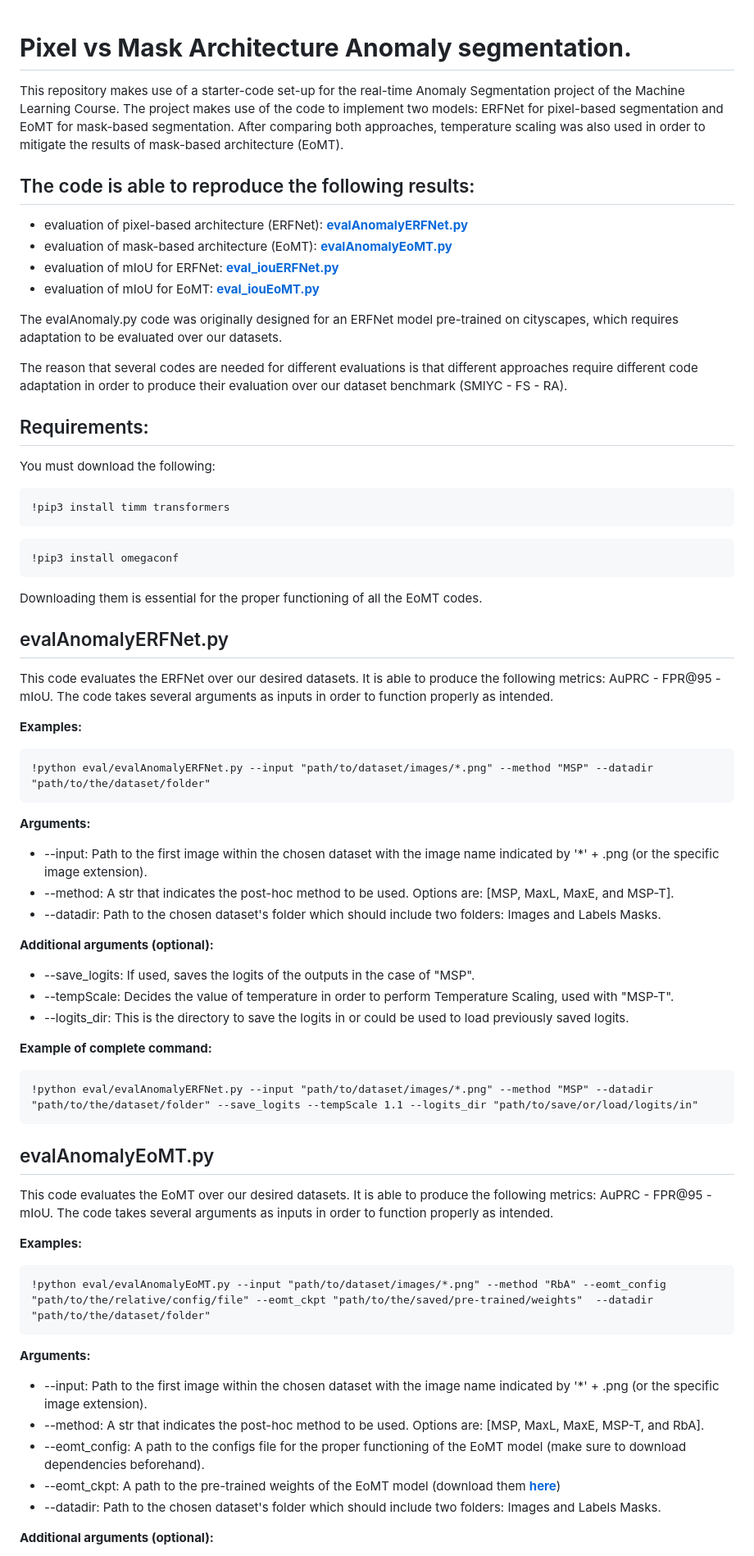
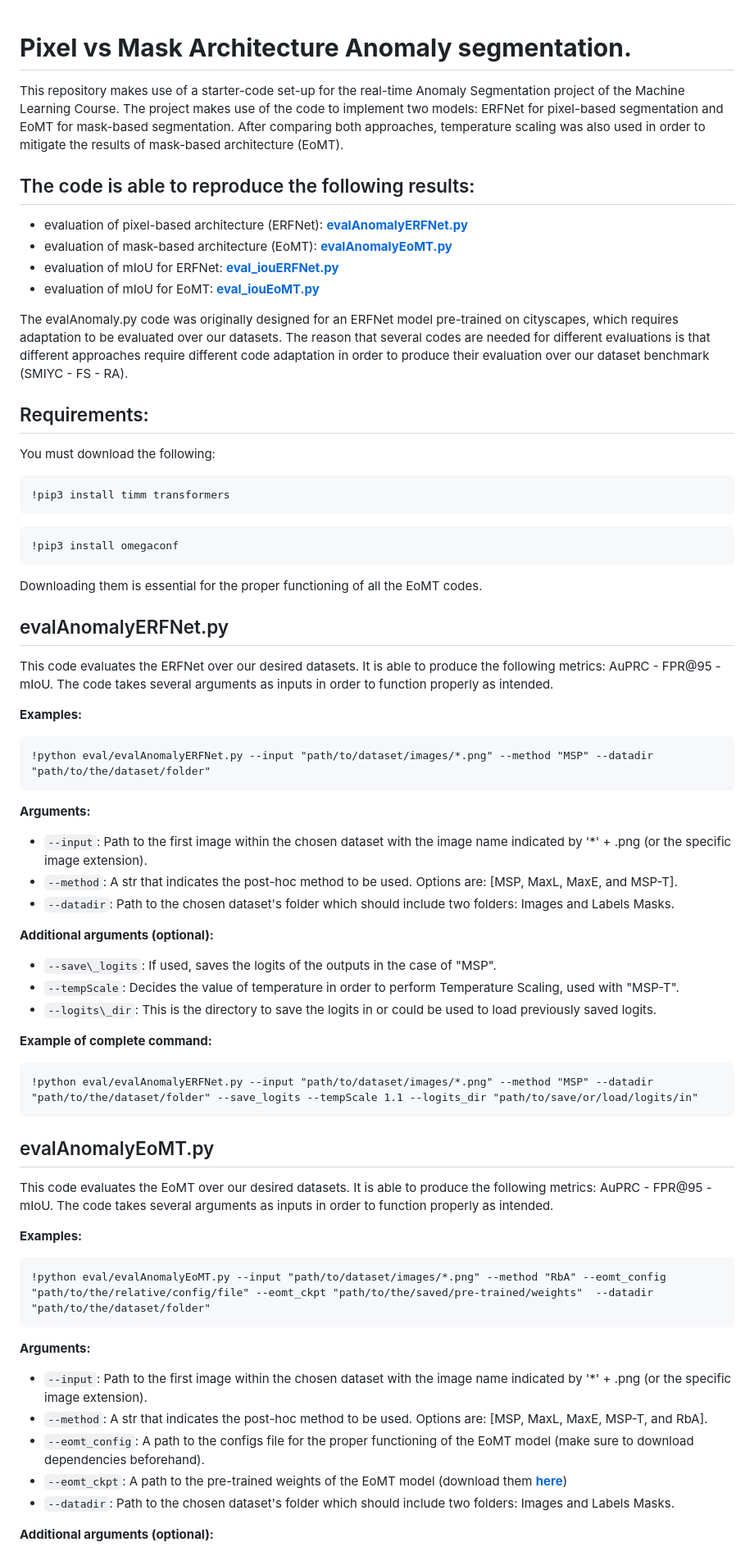
Before and after one commit to Fakhreddine25/Anomaly-Segmentation, a Markdown page: README2.md, the part around one of its changes. Shown at 82% size. Drawn GitHub-style.

````diff
--- a/README2.md
+++ b/README2.md
@@ -1,14 +1,6 @@
-
-
-
-
 # **Pixel vs Mask Architecture Anomaly segmentation.**
 
-
-
 This repository makes use of a starter-code set-up for the real-time Anomaly Segmentation project of the Machine Learning Course. The project makes use of the code to implement two models: ERFNet for pixel-based segmentation and EoMT for mask-based segmentation. After comparing both approaches, temperature scaling was also used in order to mitigate the results of mask-based architecture (EoMT).
-
-
 
 ## The code is able to reproduce the following results:
 
@@ -17,18 +9,11 @@ This repository makes use of a starter-code set-up for the real-time Anomaly Seg
 * evaluation of mIoU for ERFNet: [**eval_iouERFNet.py**](https://github.com/Fakhreddine25/Anomaly-Segmentation/blob/main/eval/eval_iouERFNet.py)
 * evaluation of mIoU for EoMT: [**eval_iouEoMT.py**](https://github.com/Fakhreddine25/Anomaly-Segmentation/blob/main/eval/eval_iouEoMT.py)
 
+The evalAnomaly.py code was originally designed for an ERFNet model pre-trained on cityscapes, which requires adaptation to be evaluated over our datasets.
+The reason that several codes are needed for different evaluations is that different approaches require different code adaptation in order to produce their evaluation over our dataset benchmark (SMIYC - FS - RA).
 
 
-
-
-The evalAnomaly.py code was originally designed for an ERFNet model pre-trained on cityscapes, which requires adaptation to be evaluated over our datasets.
-
-
-
-The reason that several codes are needed for different evaluations is that different approaches require different code adaptation in order to produce their evaluation over our dataset benchmark (SMIYC - FS - RA).
-
 ## Requirements:
-
 You must download the following:
 ```
 !pip3 install timm transformers
@@ -38,35 +23,31 @@ You must download the following:
 ```
 Downloading them is essential for the proper functioning of all the EoMT codes.
 
+
 ## evalAnomalyERFNet.py
-
-
-
 This code evaluates the ERFNet over our desired datasets. It is able to produce the following metrics: AuPRC - FPR@95 - mIoU. The code takes several arguments as inputs in order to function properly as intended.
 
 **Examples:**
 ```
 !python eval/evalAnomalyERFNet.py --input "path/to/dataset/images/*.png" --method "MSP" --datadir "path/to/the/dataset/folder"
 ```
-
-
 **Arguments:**
-- --input: Path to the first image within the chosen dataset with the image name indicated by '*' + .png (or the specific image extension).
-- --method: A str that indicates the post-hoc method to be used. Options are: [MSP, MaxL, MaxE, and MSP-T].
-- --datadir: Path to the chosen dataset's folder which should include two folders: Images and Labels Masks.
+- ```--input```: Path to the first image within the chosen dataset with the image name indicated by '*' + .png (or the specific image extension).
+- ```--method```: A str that indicates the post-hoc method to be used. Options are: [MSP, MaxL, MaxE, and MSP-T].
+- ```--datadir```: Path to the chosen dataset's folder which should include two folders: Images and Labels Masks.
 
 **Additional arguments (optional):**
-- --save\_logits: If used, saves the logits of the outputs in the case of "MSP".
-- --tempScale: Decides the value of temperature in order to perform Temperature Scaling, used with "MSP-T".
-- --logits\_dir: This is the directory to save the logits in or could be used to load previously saved logits.
+- ```--save\_logits```: If used, saves the logits of the outputs in the case of "MSP".
+- ```--tempScale```: Decides the value of temperature in order to perform Temperature Scaling, used with "MSP-T".
+- ```--logits\_dir```: This is the directory to save the logits in or could be used to load previously saved logits.
 
 **Example of complete command:**
 ```
 !python eval/evalAnomalyERFNet.py --input "path/to/dataset/images/*.png" --method "MSP" --datadir "path/to/the/dataset/folder" --save_logits --tempScale 1.1 --logits_dir "path/to/save/or/load/logits/in"
 ```
 
+
 ## evalAnomalyEoMT.py
-
 This code evaluates the EoMT over our desired datasets. It is able to produce the following metrics: AuPRC - FPR@95 - mIoU. The code takes several arguments as inputs in order to function properly as intended.
 
 **Examples:**
@@ -75,10 +56,10 @@ This code evaluates the EoMT over our desired datasets. It is able to produce th
 ```
 
 **Arguments:**
-- --input: Path to the first image within the chosen dataset with the image name indicated by '*' + .png (or the specific image extension).
-- --method: A str that indicates the post-hoc method to be used. Options are: [MSP, MaxL, MaxE, MSP-T, and RbA].
-- --eomt_config: A path to the configs file for the proper functioning of the EoMT model (make sure to download dependencies beforehand).
-- --eomt_ckpt: A path to the pre-trained weights of the EoMT model (download them [**here**](https://drive.google.com/file/d/1zcayoIIJztxKuHOIjmSjGoQBDy4RdETr/view))
-- --datadir: Path to the chosen dataset's folder which should include two folders: Images and Labels Masks.
+- ```--input```: Path to the first image within the chosen dataset with the image name indicated by '*' + .png (or the specific image extension).
+- ```--method```: A str that indicates the post-hoc method to be used. Options are: [MSP, MaxL, MaxE, MSP-T, and RbA].
+- ```--eomt_config```: A path to the configs file for the proper functioning of the EoMT model (make sure to download dependencies beforehand).
+- ```--eomt_ckpt```: A path to the pre-trained weights of the EoMT model (download them [**here**](https://drive.google.com/file/d/1zcayoIIJztxKuHOIjmSjGoQBDy4RdETr/view))
+- ```--datadir```: Path to the chosen dataset's folder which should include two folders: Images and Labels Masks.
 
 **Additional arguments (optional):**
````
Also changed, not shown: other parts of README2.md (+49 -3 lines).
